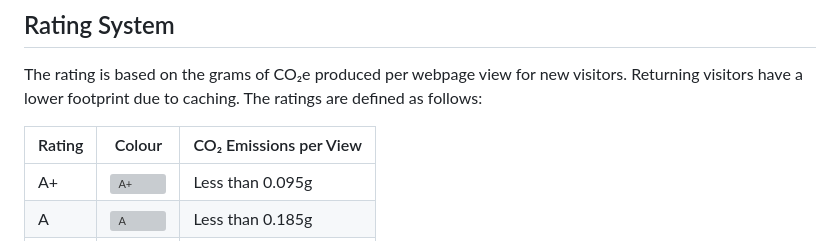
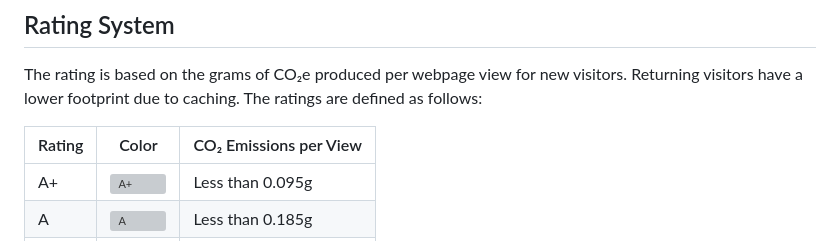
Before and after one commit to overbrowsing/CO2-shield, a Markdown page: README.md, the part around the change. Drawn GitHub-style; grey boxes are pictures that could not be loaded.

```diff
--- a/README.md
+++ b/README.md
@@ -45,7 +45,7 @@ Here's an example of a badge and markdown generated by the tool for our website'
 
 The rating is based on the grams of CO₂e produced per webpage view for new visitors. Returning visitors have a lower footprint due to caching. The ratings are defined as follows:
 
-| Rating | Colour                                                    | CO₂ Emissions per View |
+| Rating | Color                                                     | CO₂ Emissions per View |
 |--------|-----------------------------------------------------------|------------------------|
 | A+     | ![A+](https://via.placeholder.com/15/58C521/000000?text=+)| Less than 0.095g       |
 | A      | ![A](https://via.placeholder.com/15/20AE69/000000?text=+) |Less than 0.185g        |
```
